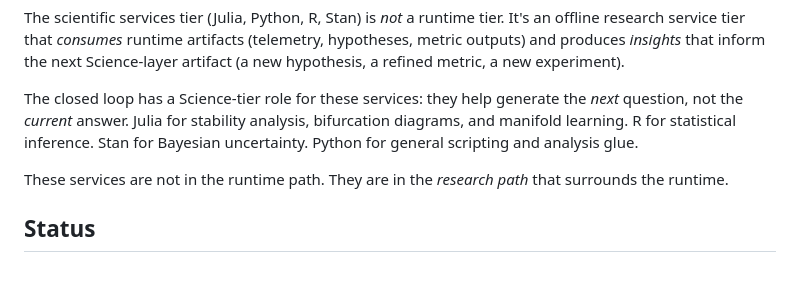
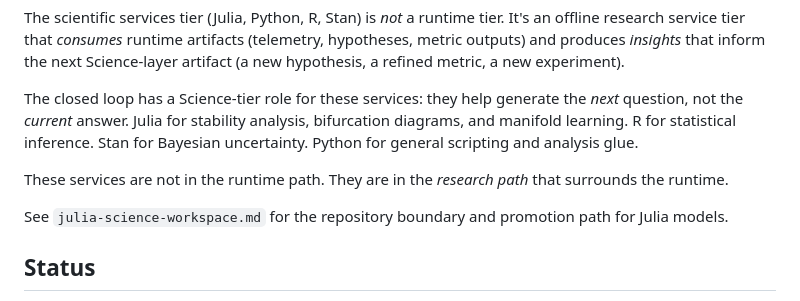
Before and after one commit to aurascoper/NeuralCompose, a Markdown page: docs/architecture/three-orthogonal-concerns.md, the part around the change. Rendered like a GitHub page; blank space fills up the shorter version.

```diff
--- a/docs/architecture/three-orthogonal-concerns.md
+++ b/docs/architecture/three-orthogonal-concerns.md
@@ -246,6 +246,9 @@ Python for general scripting and analysis glue.
 These services are not in the runtime path. They are
 in the *research path* that surrounds the runtime.
 
+See `julia-science-workspace.md` for the repository boundary and
+promotion path for Julia models.
+
 ## Status
 
 - Three orthogonal concerns named and documented
```
Also changed, not shown: README.md (+9 -0 lines), docs/architecture/julia-science-workspace.md (added, +195 -0 lines).
